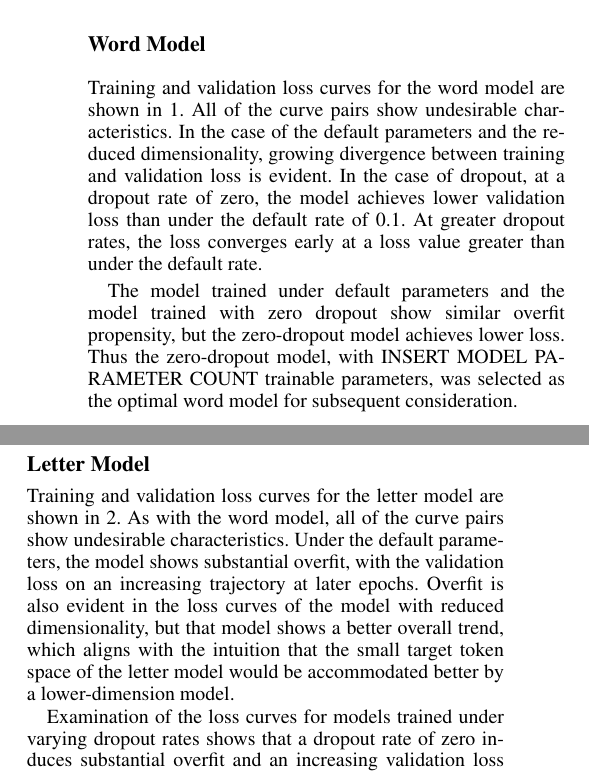
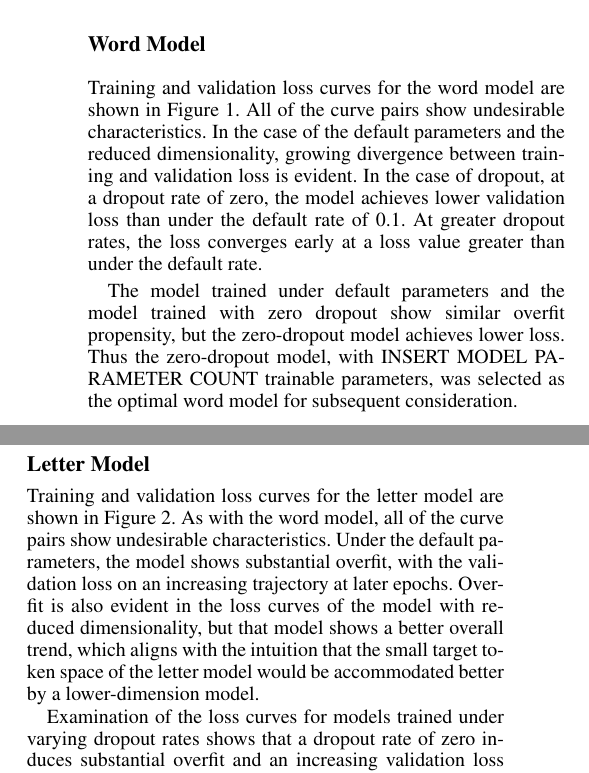
Before and after one commit to mike10004/csgy6953-fp1, a LaTeX paper (report/dlfp-report.tex): two parts of the columns of page 2 of 4, joined at a grey line, cut so that both start at the same text. Compiled offline with pdfLaTeX.

Commit message:
use autoref for figures

```diff
--- a/report/dlfp-report.tex
+++ b/report/dlfp-report.tex
@@ -54,6 +54,7 @@
 % \usepackage{geometry} -- This package is specifically forbidden
 % \usepackage{grffile} -- This package is specifically forbidden
 \usepackage{hyperref} % -- This package is specifically forbidden
+\usepackage{cleveref}
 %\usepackage{navigator} % -- This package is specifically forbidden
 % (or any other package that embeds links such as navigator or hyperref)
 % \indentfirst} -- This package is specifically forbidden
@@ -211,7 +212,7 @@ A dropout rate of zero was also tested to determine whether dropout was actually
 \subsection{Word Model}
 \label{subsec:word}
 
-Training and validation loss curves for the word model are shown in~\ref{fig:onemark-loss}.
+Training and validation loss curves for the word model are shown in~\autoref{fig:onemark-loss}.
 All of the curve pairs show undesirable characteristics.
 In the case of the default parameters and the reduced dimensionality, growing divergence between training and validation loss is evident.
 In the case of dropout, at a dropout rate of zero, the model achieves lower validation loss than under the default rate of 0.1. At greater dropout rates, the loss converges  early at a loss value greater than under the default rate.
@@ -222,7 +223,7 @@ Thus the zero-dropout model, with INSERT MODEL PARAMETER COUNT trainable paramet
 \subsection{Letter Model}
 \label{subsec:letter}
 
-Training and validation loss curves for the letter model are shown in~\ref{fig:charmark-loss}.
+Training and validation loss curves for the letter model are shown in~\autoref{fig:charmark-loss}.
 As with the word model, all of the curve pairs show undesirable characteristics.
 Under the default parameters, the model shows substantial overfit, with the validation loss on an increasing trajectory at later epochs.
 Overfit is also evident in the loss curves of the model with reduced dimensionality, but that model shows a better overall trend, which aligns with the intuition that the small target token space of the letter model would be accommodated better by a lower-dimension model.
```
Also changed, not shown: report/dlfp-report.tex (4 more changed lines).
